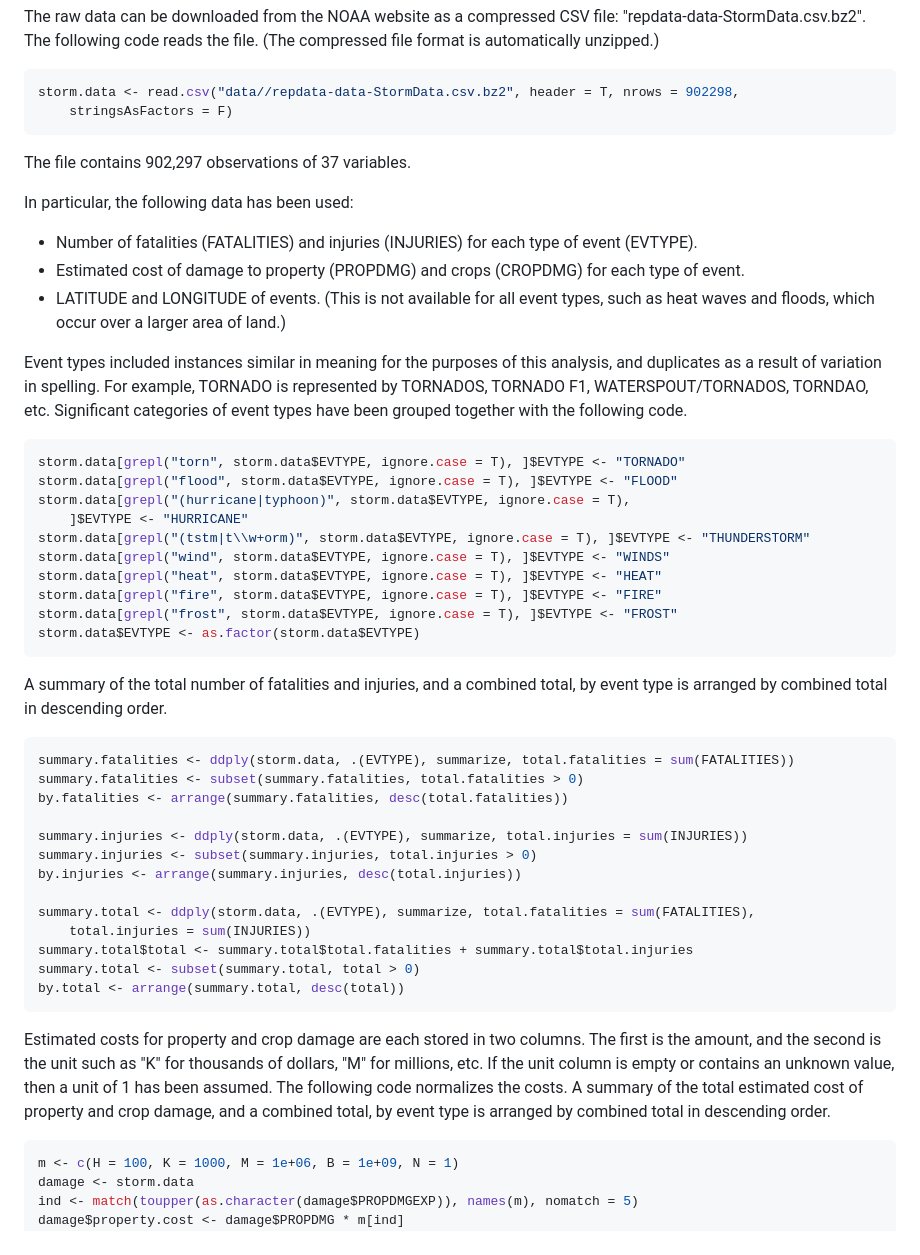
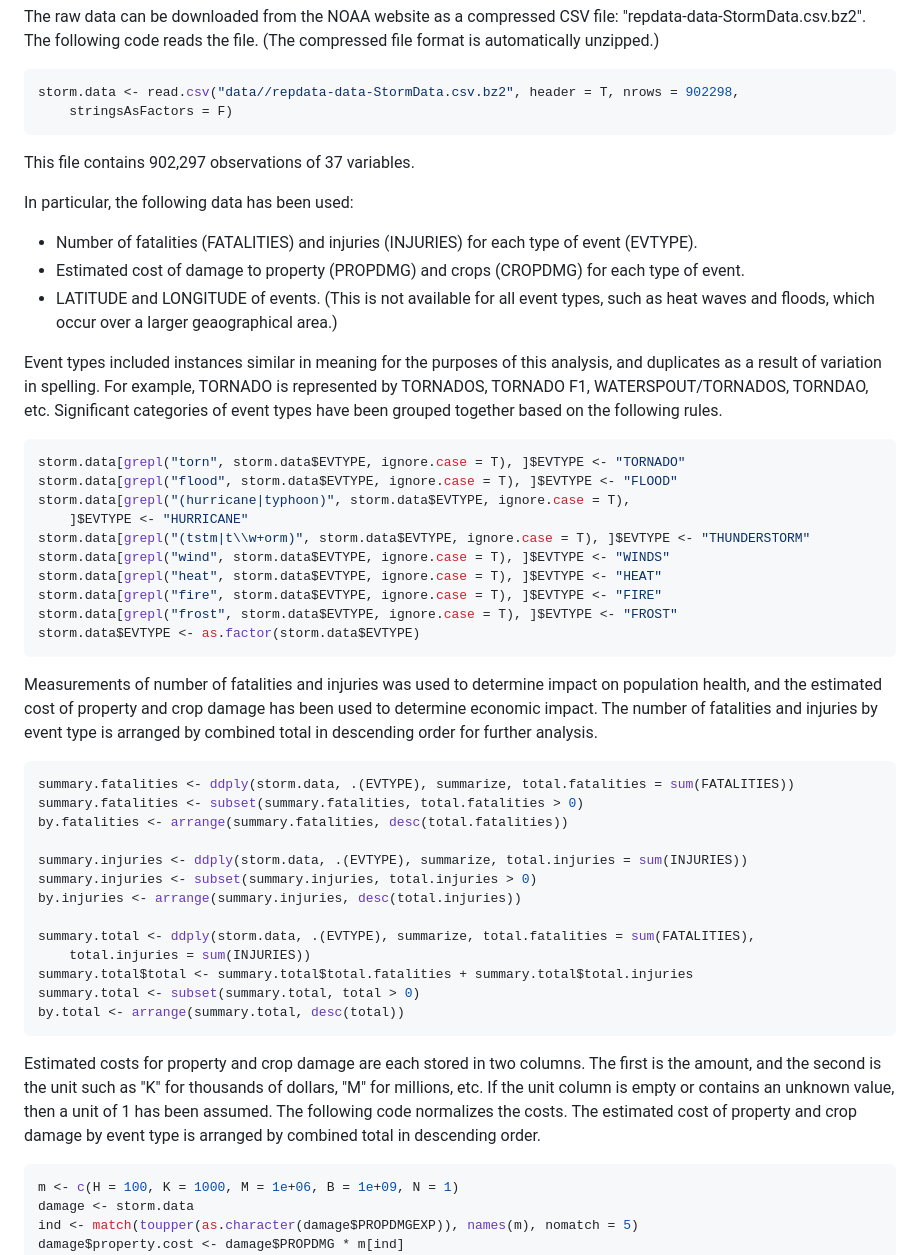
Before and after one commit to markmo/storms, a Markdown page: report.md, the part around the change printed below. Drawn GitHub-style.

````diff
--- a/report.md
+++ b/report.md
@@ -44,14 +40,14 @@ storm.data <- read.csv("data//repdata-data-StormData.csv.bz2", header = T, nrows
 ```
 
 
-The file contains 902,297 observations of 37 variables.
+This file contains 902,297 observations of 37 variables.
 
 In particular, the following data has been used:
 * Number of fatalities (FATALITIES) and injuries (INJURIES) for each type of event (EVTYPE).
 * Estimated cost of damage to property (PROPDMG) and crops (CROPDMG) for each type of event.
-* LATITUDE and LONGITUDE of events. (This is not available for all event types, such as heat waves and floods, which occur over a larger area of land.)
+* LATITUDE and LONGITUDE of events. (This is not available for all event types, such as heat waves and floods, which occur over a larger geaographical area.)
 
-Event types included instances similar in meaning for the purposes of this analysis, and duplicates as a result of variation in spelling. For example, TORNADO is represented by TORNADOS, TORNADO F1, WATERSPOUT/TORNADOS, TORNDAO, etc. Significant categories of event types have been grouped together with the following code.
+Event types included instances similar in meaning for the purposes of this analysis, and duplicates as a result of variation in spelling. For example, TORNADO is represented by TORNADOS, TORNADO F1, WATERSPOUT/TORNADOS, TORNDAO, etc. Significant categories of event types have been grouped together based on the following rules.
 
 
 ```r
@@ -68,7 +64,7 @@ storm.data$EVTYPE <- as.factor(storm.data$EVTYPE)
 ```
 
 
-A summary of the total number of fatalities and injuries, and a combined total, by event type is arranged by combined total in descending order.
+Measurements of number of fatalities and injuries was used to determine impact on population health, and the estimated cost of property and crop damage has been used to determine economic impact. The number of fatalities and injuries by event type is arranged by combined total in descending order for further analysis.
 
 
 ```r
@@ -88,7 +84,7 @@ by.total <- arrange(summary.total, desc(total))
 ```
 
 
-Estimated costs for property and crop damage are each stored in two columns. The first is the amount, and the second is the unit such as "K" for thousands of dollars, "M" for millions, etc. If the unit column is empty or contains an unknown value, then a unit of 1 has been assumed. The following code normalizes the costs. A summary of the total estimated cost of property and crop damage, and a combined total, by event type is arranged by combined total in descending order.
+Estimated costs for property and crop damage are each stored in two columns. The first is the amount, and the second is the unit such as "K" for thousands of dollars, "M" for millions, etc. If the unit column is empty or contains an unknown value, then a unit of 1 has been assumed. The following code normalizes the costs. The estimated cost of property and crop damage by event type is arranged by combined total in descending order.
 
 
 ```r
````
Also changed, not shown: other parts of report.md (+17 -16 lines), figure/top_10_damage.png, figure/top_10_health.png, figure/us_health_events_2011.png, 2 other files.
